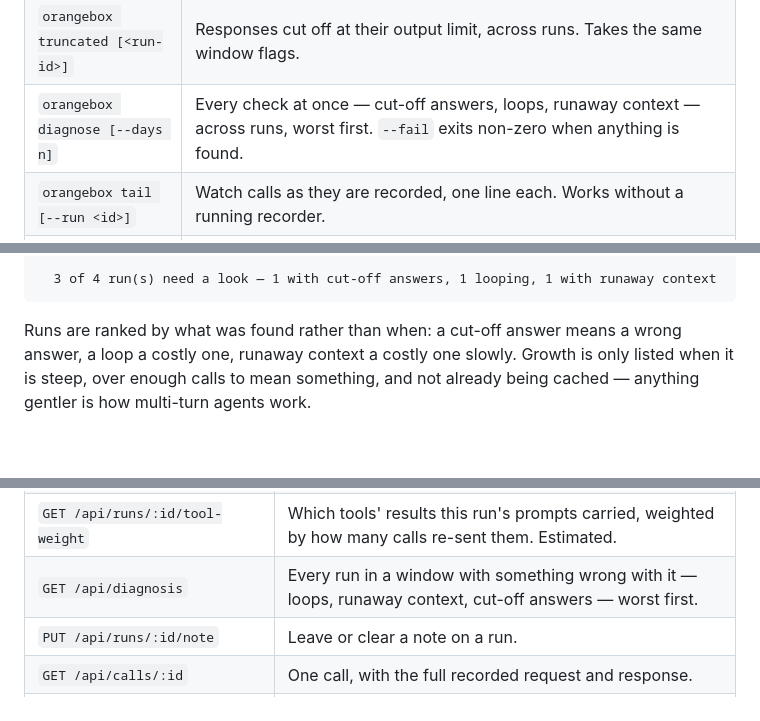
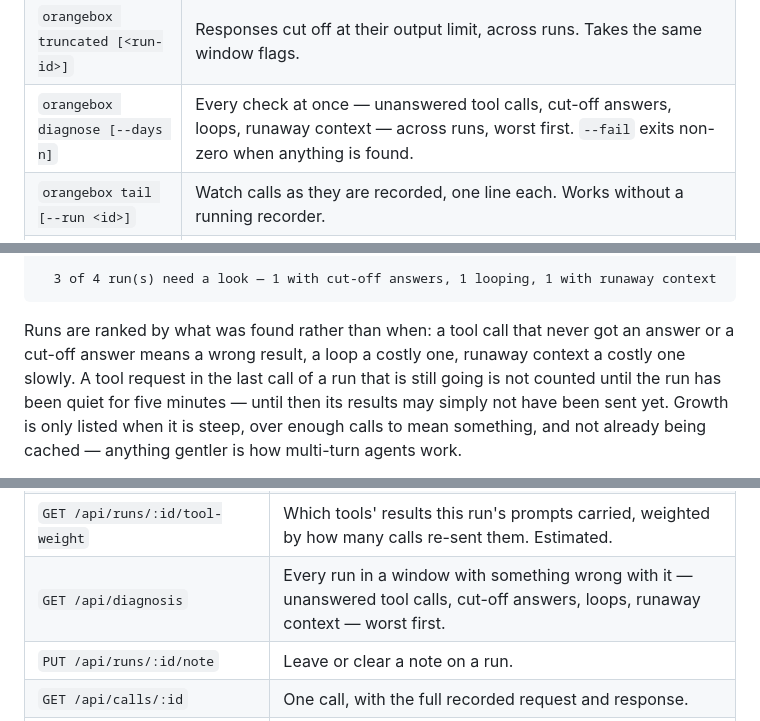
Before and after one commit to EzraStone/orangebox, a Markdown page: README.md, 3 parts joined by grey strips. GitHub-like rendering; blank space fills up the shorter version.

Commit message:
Bring the diagnose docs and changelog up to date
The README described diagnose as three checks after it became four, and
the changelog had not caught up with the afternoon: findings that open
onto their call, run notes in the list, named output limits, tail's
cut-off marker, and doctor's pricing age.

The README also says, for the new check, what it forgives and why — a
tool request in the last call of a run that is still going — since a
check that accuses live runs of abandoning work would be switched off by
the first person it cried wolf at.

````diff
--- a/README.md
+++ b/README.md
@@ -202,7 +202,7 @@ four times budget — a regression rather than a noisy neighbour.
 | `orangebox loops [<run-id>]` | Find prompts your agent sent more than once, and what the repeats cost. `--days`, `--since`, `--until` window it. |
 | `orangebox context [<run-id>] [--all]` | How far the prompt grew over a run, and how much of it the provider cached. `--all` ranks every run by growth; `--days`, `--since`, `--until` window it. |
 | `orangebox truncated [<run-id>]` | Responses cut off at their output limit, across runs. Takes the same window flags. |
-| `orangebox diagnose [--days n]` | Every check at once — cut-off answers, loops, runaway context — across runs, worst first. `--fail` exits non-zero when anything is found. |
+| `orangebox diagnose [--days n]` | Every check at once — unanswered tool calls, cut-off answers, loops, runaway context — across runs, worst first. `--fail` exits non-zero when anything is found. |
 | `orangebox tail [--run <id>]` | Watch calls as they are recorded, one line each. Works without a running recorder. |
 | `orangebox note [<id> "text"]` | Leave or read a note on a run or call; with no arguments, lists every note. |
 | `orangebox find <text>` | Search recorded prompts and responses. Prints the run, call, model, and a snippet. |
@@ -503,8 +503,11 @@ orangebox diagnose --days 7
   3 of 4 run(s) need a look — 1 with cut-off answers, 1 looping, 1 with runaway context
 ```
 
-Runs are ranked by what was found rather than when: a cut-off answer means a
-wrong answer, a loop a costly one, runaway context a costly one slowly. Growth
+Runs are ranked by what was found rather than when: a tool call that never
+got an answer or a cut-off answer means a wrong result, a loop a costly one,
+runaway context a costly one slowly. A tool request in the last call of a run
+that is still going is not counted until the run has been quiet for five
+minutes — until then its results may simply not have been sent yet. Growth
 is only listed when it is steep, over enough calls to mean something, and not
 already being cached — anything gentler is how multi-turn agents work.
 
@@ -705,7 +708,7 @@ same-origin `Origin` header.
 | `GET /api/runs/:id/context` | How far this run's prompt grew, and how much of it cached. |
 | `GET /api/runs/:id/truncations` | Calls in this run that stopped at their output limit. |
 | `GET /api/runs/:id/tool-weight` | Which tools' results this run's prompts carried, weighted by how many calls re-sent them. Estimated. |
-| `GET /api/diagnosis` | Every run in a window with something wrong with it — loops, runaway context, cut-off answers — worst first. |
+| `GET /api/diagnosis` | Every run in a window with something wrong with it — unanswered tool calls, cut-off answers, loops, runaway context — worst first. |
 | `PUT /api/runs/:id/note` | Leave or clear a note on a run. |
 | `GET /api/calls/:id` | One call, with the full recorded request and response. |
 | `PUT /api/calls/:id/note` | Leave or clear a note on a call. |
````
Also changed, not shown: CHANGELOG.md (+3 -1 lines).
